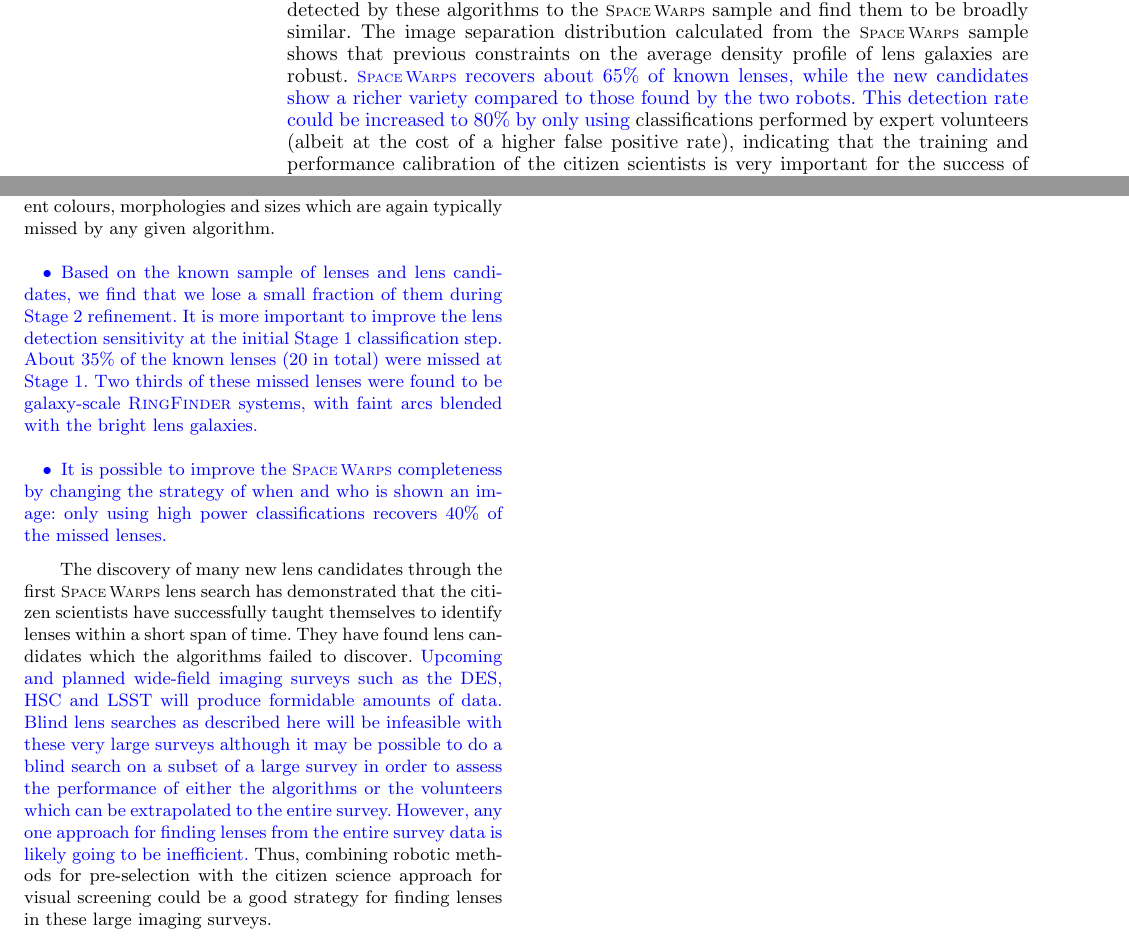
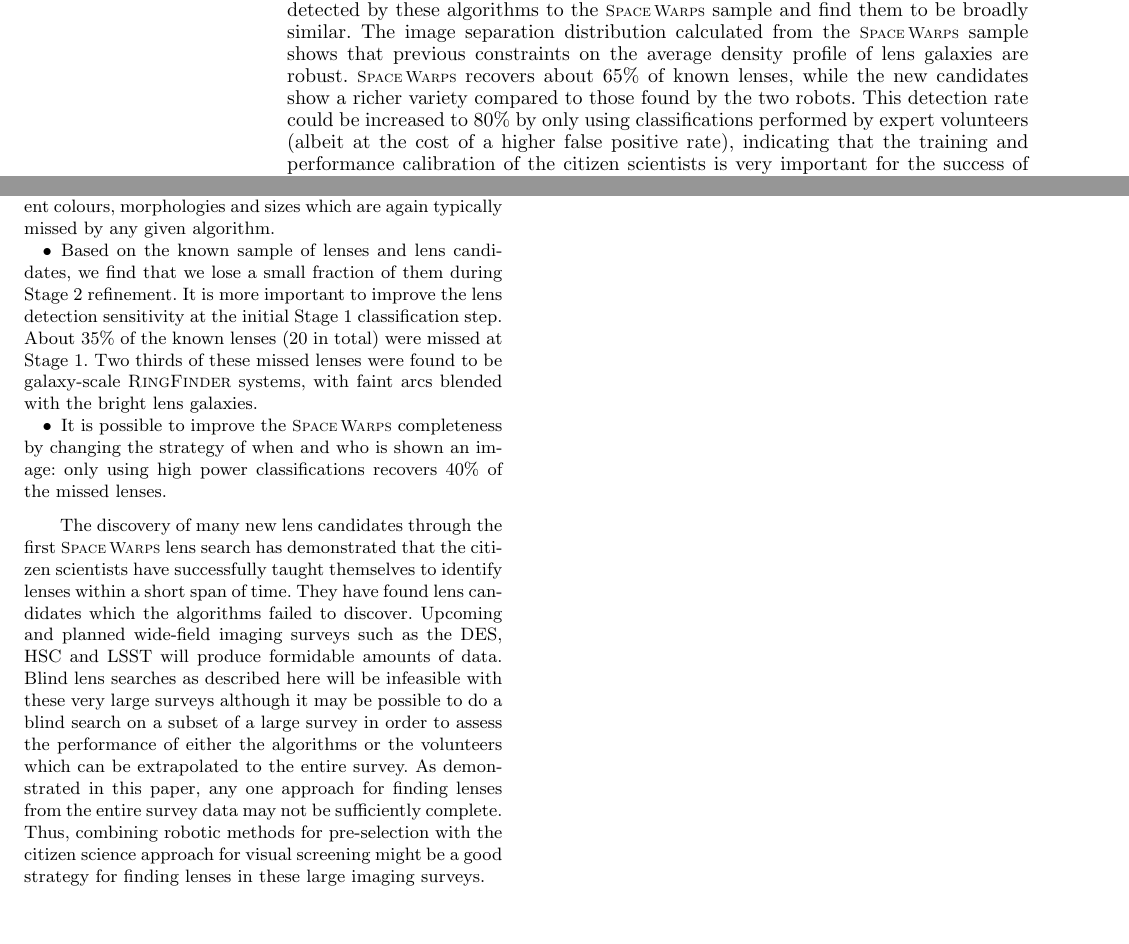
Before and after one commit to drphilmarshall/SpaceWarps, a LaTeX paper (doc/sw-cfhtls.tex): two parts of pages 1 and 19 of 23, joined at a grey line, cut so that both start at the same text, the shorter picture padded with empty space. Compiled offline with pdfLaTeX; a LaTeX package or settings file that is missing is left out.

Commit message:
fixed the text in blue after the recent skype disc.; no more text in blue

```diff
--- a/doc/sw-cfhtls.tex
+++ b/doc/sw-cfhtls.tex
@@ -56,9 +56,9 @@
 by these algorithms to the \sw sample and find them to be broadly
 similar.  The image separation distribution calculated from the \sw
 sample shows that previous constraints on the average density profile of
-lens galaxies are robust. \new{ \sw recovers about 65\% of known lenses, while
+lens galaxies are robust. \sw recovers about 65\% of known lenses, while
 the new candidates show a richer variety compared to those found by the
-two robots. This detection rate could be increased to 80\% by only using}
+two robots. This detection rate could be increased to 80\% by only using
 classifications performed by expert volunteers (albeit at the cost of a
 higher false positive rate), indicating that the training and
 performance calibration of the citizen scientists is very important for
@@ -1676,19 +1674,17 @@
 as different colours, morphologies and sizes which are again typically
 missed by any given algorithm.
 
-\new{\item Based on the known sample of lenses and lens candidates, we find
-that we lose a small fraction of them during \StageTwo refinement.
-It is more important to improve the lens
-detection sensitivity at the initial \StageOne classification step.
-About 35\% of the known lenses (20 in total) were missed at \StageOne.
-Two thirds of these missed lenses were found to be galaxy-scale \rf
-systems, with faint arcs blended with the bright lens galaxies.}
-
-\new{
+\item Based on the known sample of lenses and lens candidates, we find
+that we lose a small fraction of them during \StageTwo refinement.  It
+is more important to improve the lens detection sensitivity at the
+initial \StageOne classification step.  About 35\% of the known lenses
+(20 in total) were missed at \StageOne.  Two thirds of these missed
+lenses were found to be galaxy-scale \rf systems, with faint arcs
+blended with the bright lens galaxies.
+
 \item It is possible to improve the \sw completeness by
 changing the strategy of when and who is shown an image: only using high power
 classifications recovers 40\% of the missed lenses.
-}
 
 \end{itemize}
 
@@ -1696,17 +1692,17 @@
 search has demonstrated that the citizen scientists have successfully
 taught themselves to identify lenses within a short span of time.  They
 have found lens candidates which the algorithms failed to discover.
-\new{Upcoming and planned wide-field imaging surveys such as the DES, HSC and
+Upcoming and planned wide-field imaging surveys such as the DES, HSC and
 LSST will produce formidable amounts of data.  Blind lens searches as
 described here will be infeasible with these very large surveys although
 it may be possible to do a blind search on a subset of a large survey in
 order to assess the performance of either the algorithms or the
-volunteers which can be extrapolated to the entire survey. However, any
-one approach for finding lenses from the entire survey data is likely
-going to be inefficient.} Thus, combining robotic methods for
-pre-selection with the citizen science approach for visual screening
-could be a good strategy for finding lenses in these large imaging
-surveys.
+volunteers which can be extrapolated to the entire survey.  As
+demonstrated in this paper, any one approach for finding lenses from the
+entire survey data may not be sufficiently complete. Thus, combining
+robotic methods for pre-selection with the citizen science approach for
+visual screening might be a good strategy for finding lenses in these
+large imaging surveys.
 
 \onecolumn
 \begin{center}
```
Also changed, not shown: doc/sw-cfhtls.pdf, doc/sw-cfhtls.tex (84 more changed lines).
